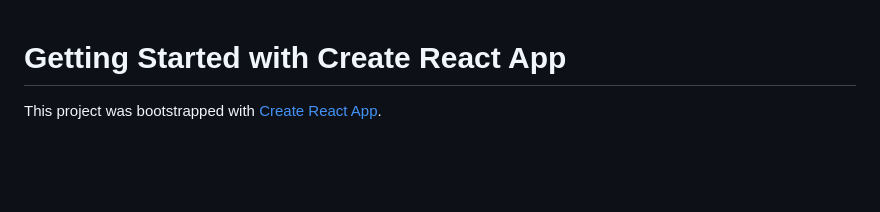
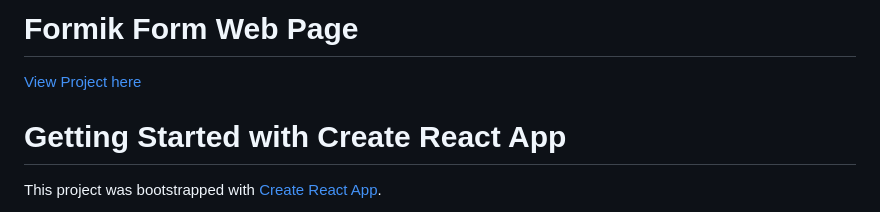
Before and after one commit to AshleyHackettCode/Formik-Form, a Markdown page: README.md, the part around the change. Rendered like a GitHub page; blank space fills up the shorter version.

```diff
--- a/README.md
+++ b/README.md
@@ -1,3 +1,8 @@
+# Formik Form Web Page
+
+[View Project here](https://ashley-formik.netlify.app/)
+
+
 # Getting Started with Create React App
 
 This project was bootstrapped with [Create React App](https://github.com/facebook/create-react-app).
```
